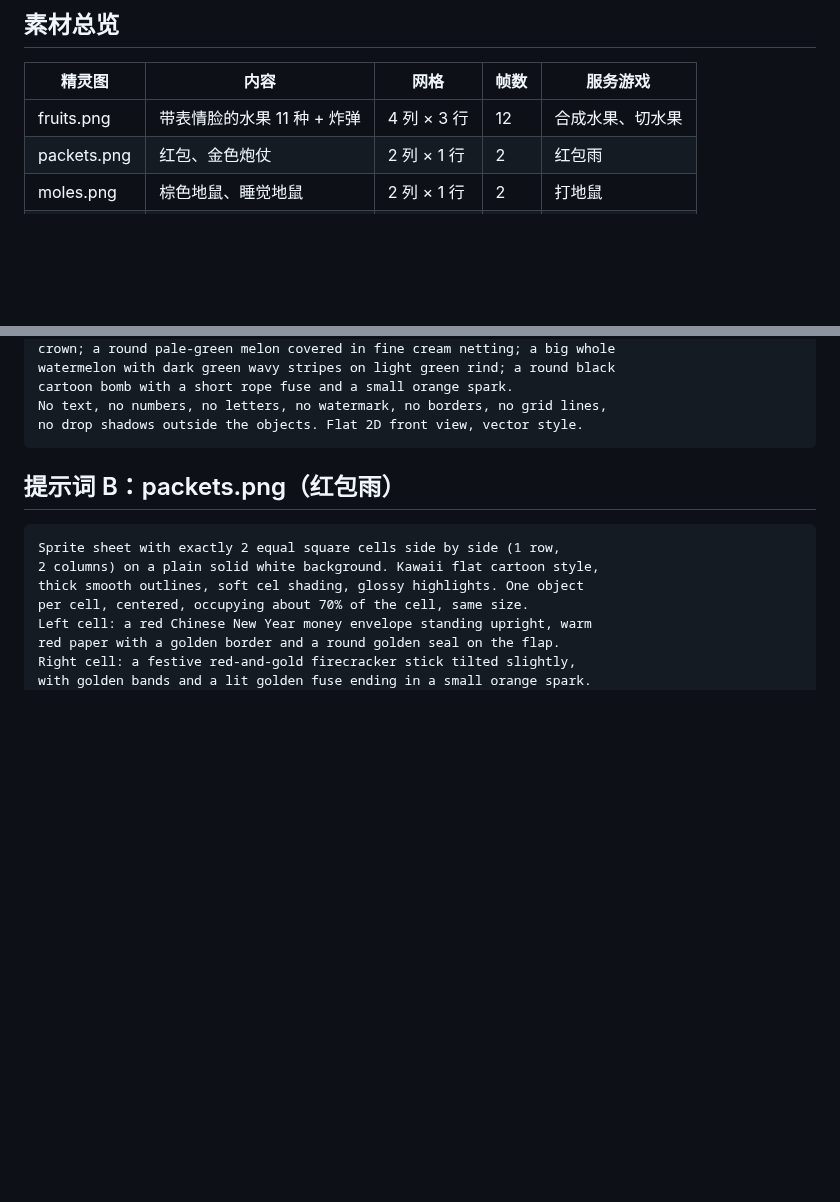
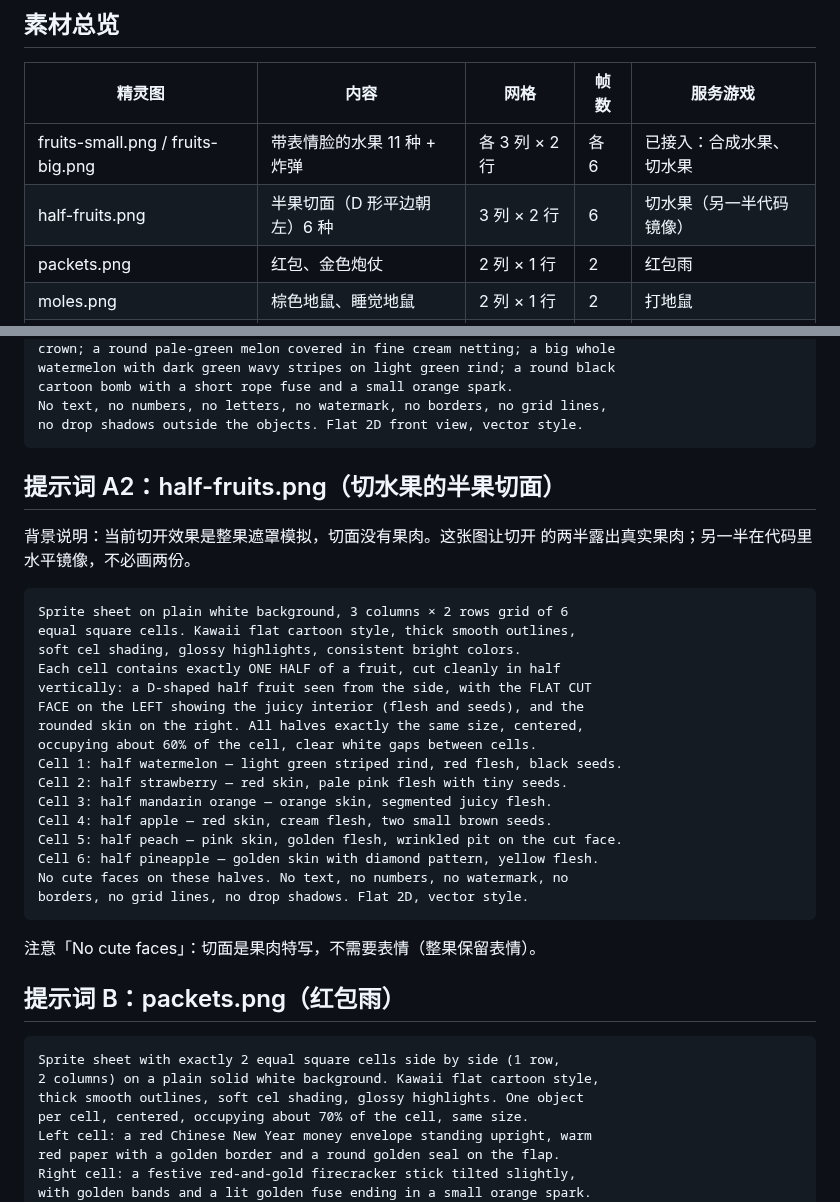
Before and after one commit to callcter/games, a Markdown page: docs/art-prompts.md, 2 parts joined by grey strips. GitHub-like rendering; blank space fills up the shorter version.

Commit message:
docs: add half-fruit cut-face sprite prompt
原因：切水果当前用整果遮罩模拟切开，切面没有真实果肉；需要一张
半果切面精灵图，另一半由代码水平镜像。
内容：素材总览更新（标注 fruits 两张已接入）并新增 half-fruits
行；新增提示词 A2——3×2 六格 D 形半果（平边朝左露果肉：西瓜/
草莓/凸顶柑/苹果/桃子/菠萝），强调各半果等大、切面朝左、无表
情脸；修复插入时丢失的提示词 B 标题。
效果：文档结构完整（九个章节齐全），用户可直接复制生成。

````diff
--- a/docs/art-prompts.md
+++ b/docs/art-prompts.md
@@ -16,7 +16,8 @@
 
 | 精灵图 | 内容 | 网格 | 帧数 | 服务游戏 |
 | --- | --- | --- | --- | --- |
-| fruits.png | 带表情脸的水果 11 种 + 炸弹 | 4 列 × 3 行 | 12 | 合成水果、切水果 |
+| fruits-small.png / fruits-big.png | 带表情脸的水果 11 种 + 炸弹 | 各 3 列 × 2 行 | 各 6 | 已接入：合成水果、切水果 |
+| half-fruits.png | 半果切面（D 形平边朝左）6 种 | 3 列 × 2 行 | 6 | 切水果（另一半代码镜像） |
 | packets.png | 红包、金色炮仗 | 2 列 × 1 行 | 2 | 红包雨 |
 | moles.png | 棕色地鼠、睡觉地鼠 | 2 列 × 1 行 | 2 | 打地鼠 |
 | bubbles.png | 蓝色泡泡、金色泡泡 | 2 列 × 1 行 | 2 | 点泡泡 |
@@ -50,6 +51,32 @@ cartoon bomb with a short rope fuse and a small orange spark.
 No text, no numbers, no letters, no watermark, no borders, no grid lines,
 no drop shadows outside the objects. Flat 2D front view, vector style.
 ```
+
+## 提示词 A2：half-fruits.png（切水果的半果切面）
+
+背景说明：当前切开效果是整果遮罩模拟，切面没有果肉。这张图让切开
+的两半露出真实果肉；另一半在代码里水平镜像，不必画两份。
+
+```text
+Sprite sheet on plain white background, 3 columns × 2 rows grid of 6
+equal square cells. Kawaii flat cartoon style, thick smooth outlines,
+soft cel shading, glossy highlights, consistent bright colors.
+Each cell contains exactly ONE HALF of a fruit, cut cleanly in half
+vertically: a D-shaped half fruit seen from the side, with the FLAT CUT
+FACE on the LEFT showing the juicy interior (flesh and seeds), and the
+rounded skin on the right. All halves exactly the same size, centered,
+occupying about 60% of the cell, clear white gaps between cells.
+Cell 1: half watermelon — light green striped rind, red flesh, black seeds.
+Cell 2: half strawberry — red skin, pale pink flesh with tiny seeds.
+Cell 3: half mandarin orange — orange skin, segmented juicy flesh.
+Cell 4: half apple — red skin, cream flesh, two small brown seeds.
+Cell 5: half peach — pink skin, golden flesh, wrinkled pit on the cut face.
+Cell 6: half pineapple — golden skin with diamond pattern, yellow flesh.
+No cute faces on these halves. No text, no numbers, no watermark, no
+borders, no grid lines, no drop shadows. Flat 2D, vector style.
+```
+
+注意「No cute faces」：切面是果肉特写，不需要表情（整果保留表情）。
 
 ## 提示词 B：packets.png（红包雨）
 
````
